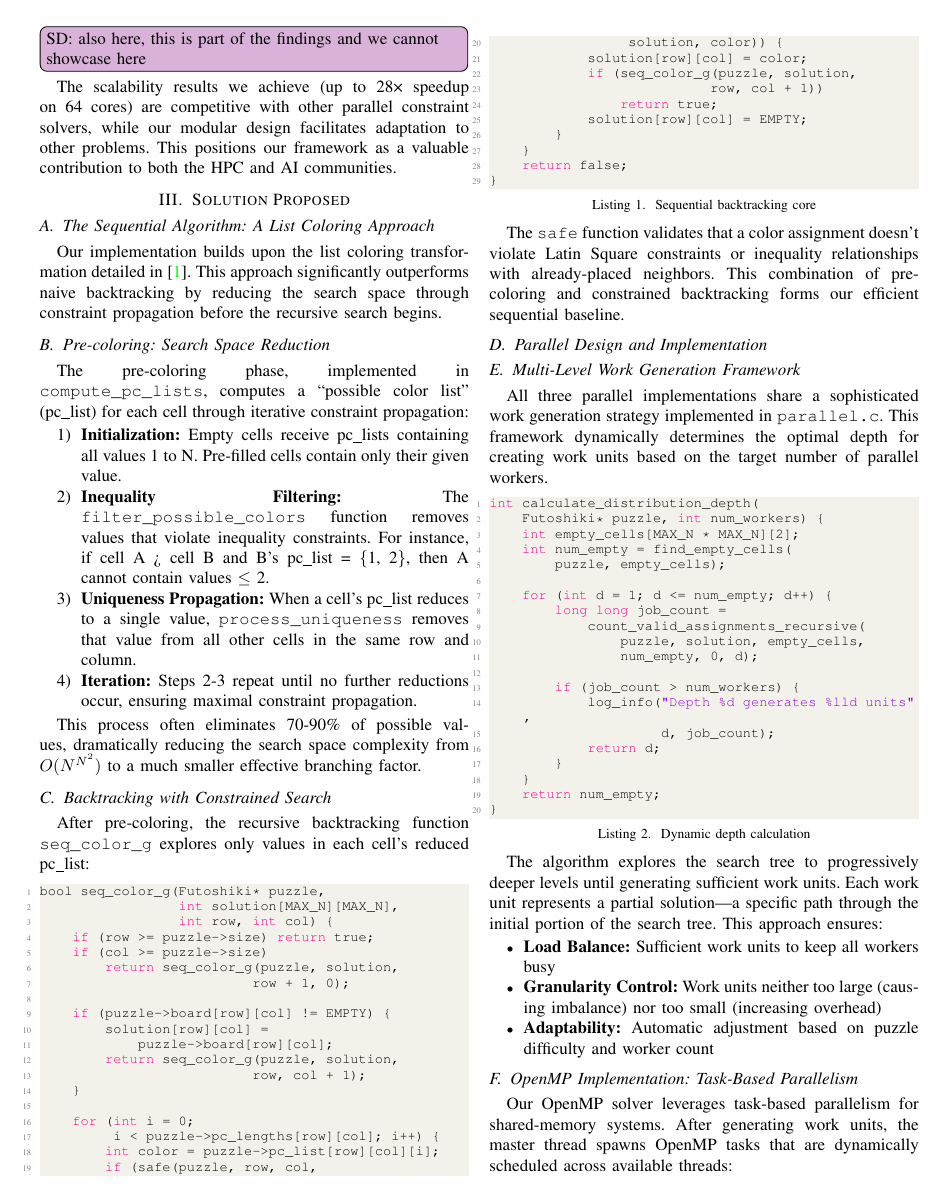
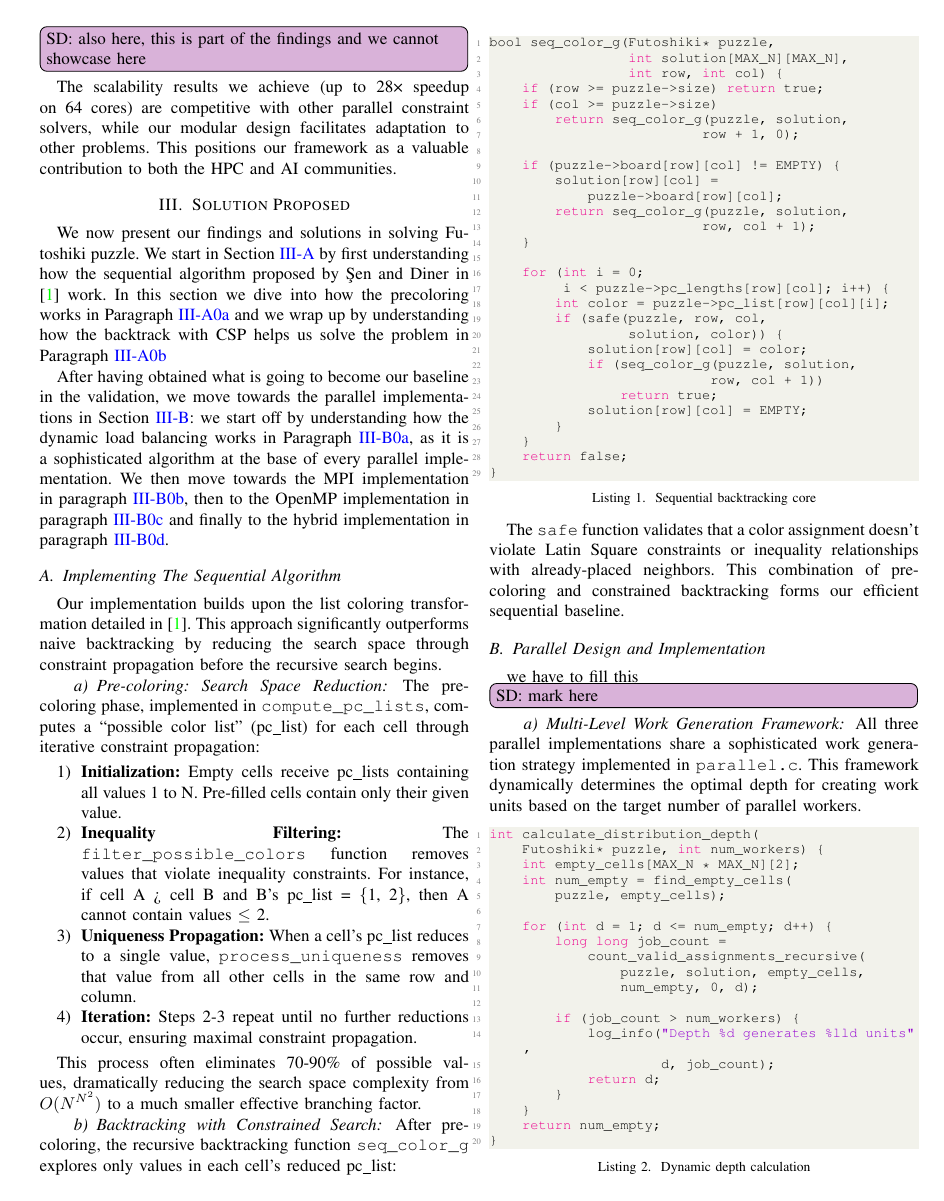
Before and after one commit to falswe/uni.hpc.futoshiki.report, a LaTeX paper (report.tex, which reads sections/03_solution.tex): page 4 of 8 before the commit and page 4 of 9 after it. Compiled offline with pdfLaTeX.

Commit message:
fix in structure of solution section and linking some labels/refs

```diff
--- a/report.tex
+++ b/report.tex
@@ -26,6 +26,11 @@
 
 % ALWAYS NEEDS TO BE THE LAST PACKAGE DEFINED
 \usepackage{cleveref} % note make \Cref and not \ref
+% needed to link paragraphs to Cref
+\Crefname{paragraph}{Paragraph}{Paragraphs}
+\crefname{paragraph}{paragraph}{paragraphs}
+
+
 
 
 % Define custom colors for listings
--- a/sections/03_solution.tex
+++ b/sections/03_solution.tex
@@ -1,10 +1,16 @@
 \section{Solution Proposed}
 \label{sec:solution}
-\subsection{The Sequential Algorithm: A List Coloring Approach}
-\label{sec:sequential_algo}
+
+We now present our findings and solutions in solving Futoshiki puzzle. We start in \Cref{subsec:paper_implementation} by first understanding how the sequential algorithm proposed by Şen and Diner in \cite{Sen2024Futoshiki} work. In this section we dive into how the precoloring works in \Cref{par:precoloring} and we wrap up by understanding how the backtrack with CSP helps us solve the problem in \Cref{par:backtrack_with_csp}
+
+After having obtained what is going to become our baseline in the validation, we move towards the parallel implementations in \Cref{subsec:parallel_implementation}: we start off by understanding how the dynamic load balancing works in \Cref{par:dynamic_load_balancing}, as it is a sophisticated algorithm at the base of every parallel implementation. We then move towards the MPI implementation in \cref{par:mpi_implementation}, then to the OpenMP implementation in \cref{par:omp_implementation} and finally to the hybrid implementation in \cref{par:hybrid_implementation}.
+
+\subsection{Implementing The Sequential Algorithm}
+\label{subsec:paper_implementation}
 Our implementation builds upon the list coloring transformation detailed in \cite{Sen2024Futoshiki}. This approach significantly outperforms naive backtracking by reducing the search space through constraint propagation before the recursive search begins.
 
-\subsection{Pre-coloring: Search Space Reduction}
+\paragraph{Pre-coloring: Search Space Reduction}
+\label{par:precoloring}
 The pre-coloring phase, implemented in \texttt{compute\_pc\_lists}, computes a "possible color list" (pc\_list) for each cell through iterative constraint propagation:
 
 \begin{enumerate}
@@ -57,8 +64,12 @@ bool seq_color_g(Futoshiki* puzzle,
 The \texttt{safe} function validates that a color assignment doesn't violate Latin Square constraints or inequality relationships with already-placed neighbors. This combination of pre-coloring and constrained backtracking forms our efficient sequential baseline.
 
 \subsection{Parallel Design and Implementation}
+\label{subsec:parallel_implementation}
+we have to fill this
+\sd{mark here}
 
-\subsection{Multi-Level Work Generation Framework}
+\paragraph{Multi-Level Work Generation Framework}
+\label{par:dynamic_load_balancing}
 All three parallel implementations share a sophisticated work generation strategy implemented in \texttt{parallel.c}. This framework dynamically determines the optimal depth for creating work units based on the target number of parallel workers.
 
 \begin{lstlisting}[language=C, caption=Dynamic depth calculation]
@@ -91,4 +102,3 @@ The algorithm explores the search tree to progressively deeper levels until gene
     \item \textbf{Adaptability:} Automatic adjustment based on puzzle difficulty and worker count
 \end{itemize}
 
-\subsection{OpenMP Implementation: Task-Based Parallelism}
```
Also changed, not shown: sections/03_solution.tex (78 more changed lines).
